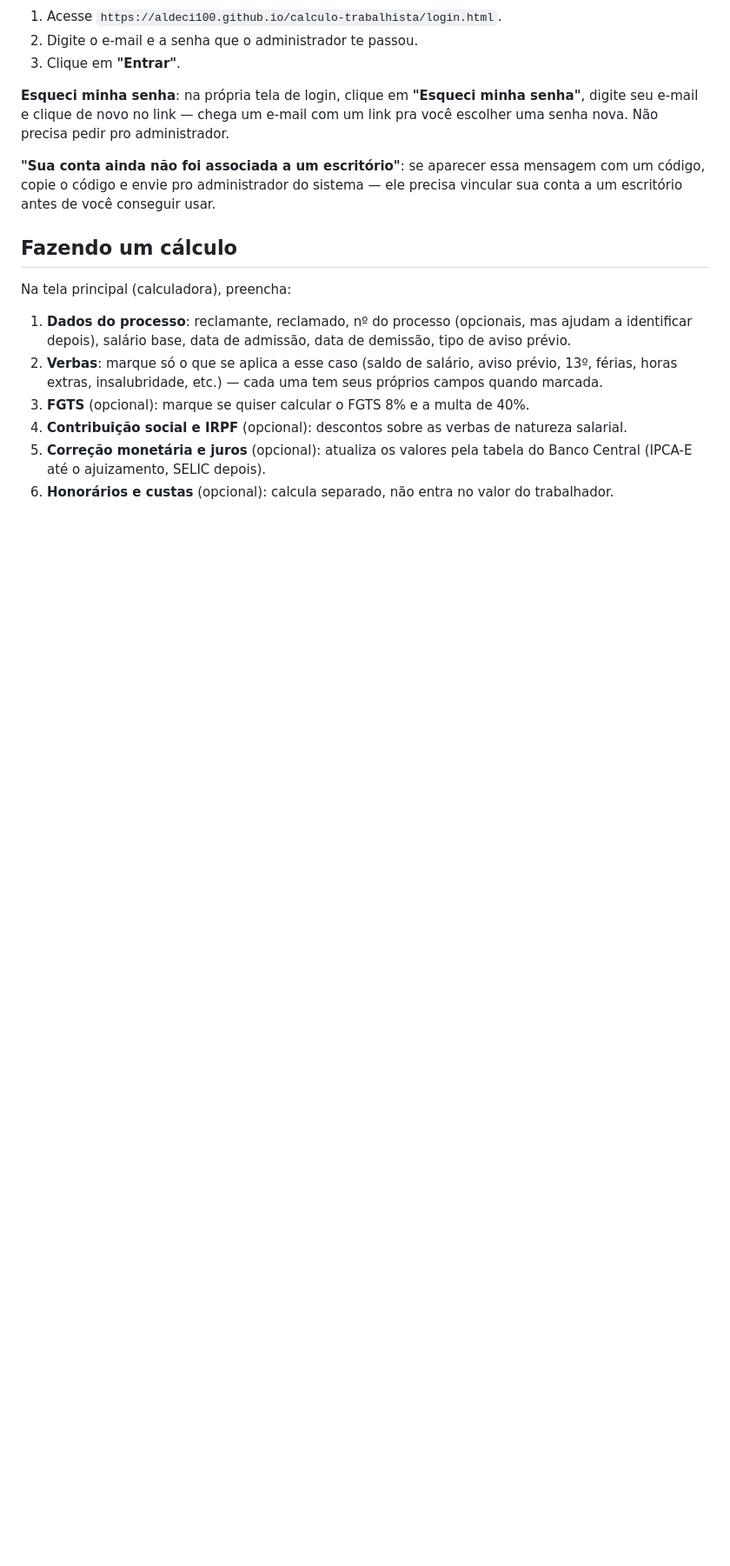
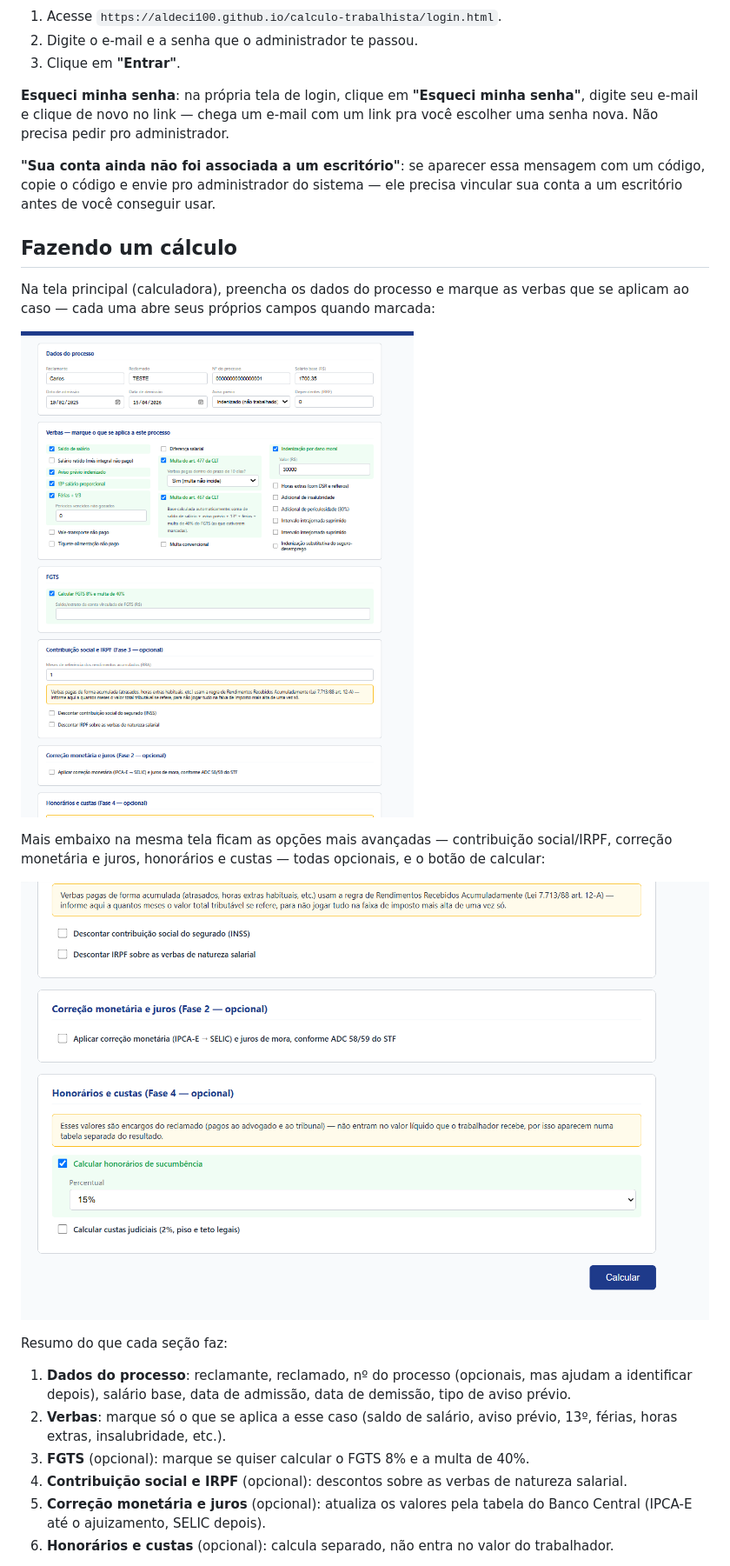
Before and after one commit to Aldeci100/calculo-trabalhista, a Markdown page: MANUAL-ESCRITORIO.md, the part around one of its changes. Shown at 87% size. Rendered like a GitHub page; pictures changed too: imagens/calculadora-dados-verbas.png (added), imagens/calculadora-fases-avancadas.png (added); blank space fills up the shorter version.

Commit message:
Adiciona screenshots ilustrando os manuais de admin e escritorio

```diff
--- a/MANUAL-ESCRITORIO.md
+++ b/MANUAL-ESCRITORIO.md
@@ -55,14 +57,23 @@ conta a um escritório antes de você conseguir usar.
 
 ## Fazendo um cálculo
 
-Na tela principal (calculadora), preencha:
+Na tela principal (calculadora), preencha os dados do processo e marque as verbas que se
+aplicam ao caso — cada uma abre seus próprios campos quando marcada:
+
+![Dados do processo e verbas](imagens/calculadora-dados-verbas.png)
+
+Mais embaixo na mesma tela ficam as opções mais avançadas — contribuição social/IRPF,
+correção monetária e juros, honorários e custas — todas opcionais, e o botão de calcular:
+
+![Fases opcionais e botão Calcular](imagens/calculadora-fases-avancadas.png)
+
+Resumo do que cada seção faz:
 
 1. **Dados do processo**: reclamante, reclamado, nº do processo (opcionais, mas ajudam a
    identificar depois), salário base, data de admissão, data de demissão, tipo de aviso
    prévio.
 2. **Verbas**: marque só o que se aplica a esse caso (saldo de salário, aviso prévio,
-   13º, férias, horas extras, insalubridade, etc.) — cada uma tem seus próprios campos
-   quando marcada.
+   13º, férias, horas extras, insalubridade, etc.).
 3. **FGTS** (opcional): marque se quiser calcular o FGTS 8% e a multa de 40%.
 4. **Contribuição social e IRPF** (opcional): descontos sobre as verbas de natureza
    salarial.
```
Also changed, not shown: other parts of MANUAL-ESCRITORIO.md (+8 -3 lines), MANUAL-ADMIN.md (+11 -0 lines), imagens/admin.png (added), imagens/login.png (added), imagens/resultado.png (added), 1 other file.
